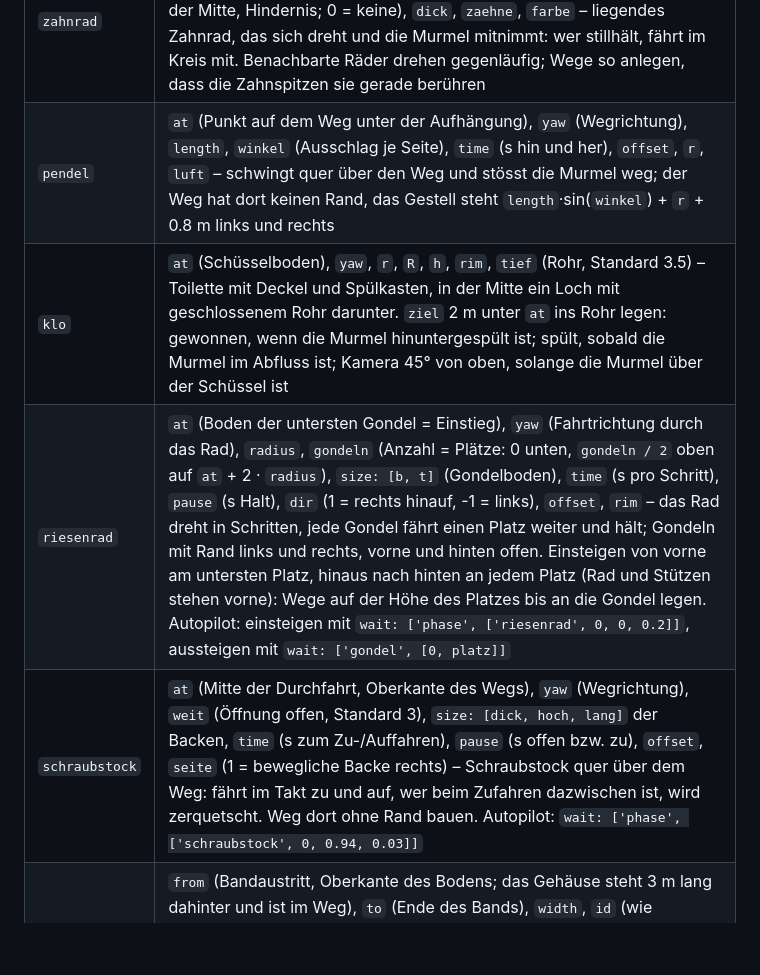
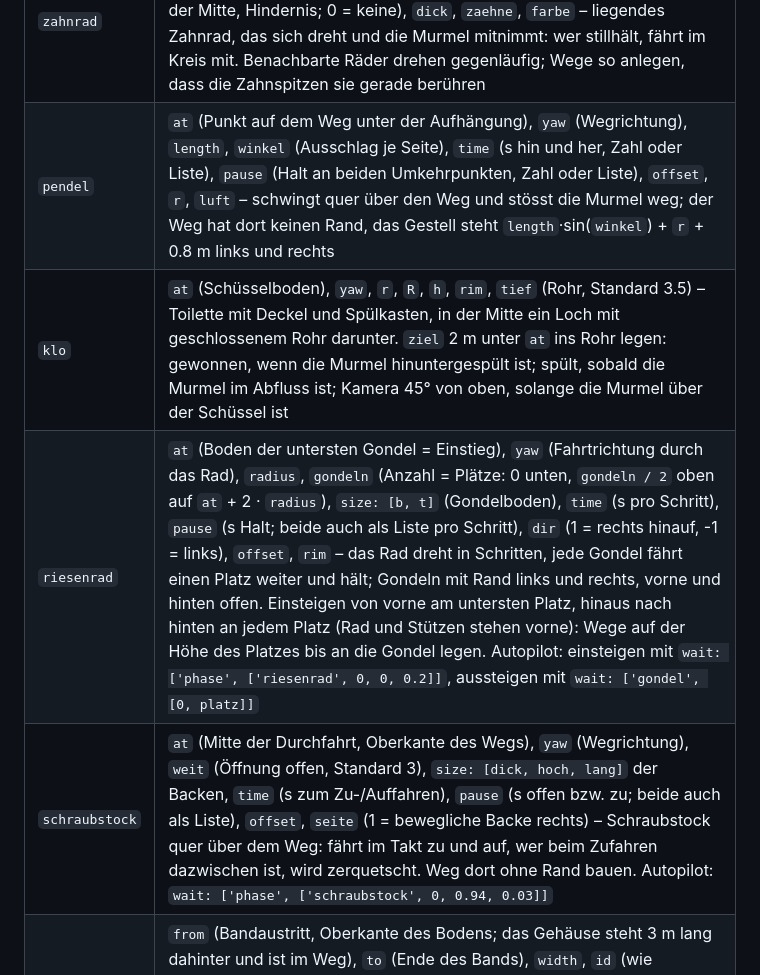
Before and after one commit to Cyclodex/murmel-abenteuer, a Markdown page: README.md, the part around one of its changes. Rendered like a GitHub page; blank space fills up the shorter version.

```diff
--- a/README.md
+++ b/README.md
@@ -157,10 +157,10 @@ der Garten liegt wie jeder Untergrund 1 m unter `killY`. Looks der Welt: `'ziege
 | `schiff` | `at` (Wasseroberfläche), `size: [b, lang]`, `yaw`, `deck`, `bob`, `to`/`time`/`pause`/`offset` (fährt wie die Plattform), `farbe`, `segel`, `surface` (Standard Frottee; `'normal'` = Holz, z. B. für eine Fähre), `trampolin: { vorne, size, ziel, time, bremse }` – springt immer genau auf `ziel` (Flug je Murmel ausgerechnet), Frottee-Deck fängt auf |
 | `strahl` | `at` (Auslauf oben), `unten` (y), `r`, `wash`, `push`, `hahn`, `yaw`, `lang` – Wasserstrahl, wäscht die Murmel |
 | `zahnrad` | `at` (Mitte, Oberkante), `r` (bis zu den Zahnspitzen), `speed` (°/s, positiv = von oben gesehen gegen den Uhrzeigersinn), `nabe` (Radius der Achse in der Mitte, Hindernis; 0 = keine), `dick`, `zaehne`, `farbe` – liegendes Zahnrad, das sich dreht und die Murmel mitnimmt: wer stillhält, fährt im Kreis mit. Benachbarte Räder drehen gegenläufig; Wege so anlegen, dass die Zahnspitzen sie gerade berühren |
-| `pendel` | `at` (Punkt auf dem Weg unter der Aufhängung), `yaw` (Wegrichtung), `length`, `winkel` (Ausschlag je Seite), `time` (s hin und her), `offset`, `r`, `luft` – schwingt quer über den Weg und stösst die Murmel weg; der Weg hat dort keinen Rand, das Gestell steht `length`·sin(`winkel`) + `r` + 0.8 m links und rechts |
+| `pendel` | `at` (Punkt auf dem Weg unter der Aufhängung), `yaw` (Wegrichtung), `length`, `winkel` (Ausschlag je Seite), `time` (s hin und her, Zahl oder Liste), `pause` (Halt an beiden Umkehrpunkten, Zahl oder Liste), `offset`, `r`, `luft` – schwingt quer über den Weg und stösst die Murmel weg; der Weg hat dort keinen Rand, das Gestell steht `length`·sin(`winkel`) + `r` + 0.8 m links und rechts |
 | `klo` | `at` (Schüsselboden), `yaw`, `r`, `R`, `h`, `rim`, `tief` (Rohr, Standard 3.5) – Toilette mit Deckel und Spülkasten, in der Mitte ein Loch mit geschlossenem Rohr darunter. `ziel` 2 m unter `at` ins Rohr legen: gewonnen, wenn die Murmel hinuntergespült ist; spült, sobald die Murmel im Abfluss ist; Kamera 45° von oben, solange die Murmel über der Schüssel ist |
-| `riesenrad` | `at` (Boden der untersten Gondel = Einstieg), `yaw` (Fahrtrichtung durch das Rad), `radius`, `gondeln` (Anzahl = Plätze: 0 unten, `gondeln / 2` oben auf `at` + 2 · `radius`), `size: [b, t]` (Gondelboden), `time` (s pro Schritt), `pause` (s Halt), `dir` (1 = rechts hinauf, -1 = links), `offset`, `rim` – das Rad dreht in Schritten, jede Gondel fährt einen Platz weiter und hält; Gondeln mit Rand links und rechts, vorne und hinten offen. Einsteigen von vorne am untersten Platz, hinaus nach hinten an jedem Platz (Rad und Stützen stehen vorne): Wege auf der Höhe des Platzes bis an die Gondel legen. Autopilot: einsteigen mit `wait: ['phase', ['riesenrad', 0, 0, 0.2]]`, aussteigen mit `wait: ['gondel', [0, platz]]` |
-| `schraubstock` | `at` (Mitte der Durchfahrt, Oberkante des Wegs), `yaw` (Wegrichtung), `weit` (Öffnung offen, Standard 3), `size: [dick, hoch, lang]` der Backen, `time` (s zum Zu-/Auffahren), `pause` (s offen bzw. zu), `offset`, `seite` (1 = bewegliche Backe rechts) – Schraubstock quer über dem Weg: fährt im Takt zu und auf, wer beim Zufahren dazwischen ist, wird zerquetscht. Weg dort ohne Rand bauen. Autopilot: `wait: ['phase', ['schraubstock', 0, 0.94, 0.03]]` |
+| `riesenrad` | `at` (Boden der untersten Gondel = Einstieg), `yaw` (Fahrtrichtung durch das Rad), `radius`, `gondeln` (Anzahl = Plätze: 0 unten, `gondeln / 2` oben auf `at` + 2 · `radius`), `size: [b, t]` (Gondelboden), `time` (s pro Schritt), `pause` (s Halt; beide auch als Liste pro Schritt), `dir` (1 = rechts hinauf, -1 = links), `offset`, `rim` – das Rad dreht in Schritten, jede Gondel fährt einen Platz weiter und hält; Gondeln mit Rand links und rechts, vorne und hinten offen. Einsteigen von vorne am untersten Platz, hinaus nach hinten an jedem Platz (Rad und Stützen stehen vorne): Wege auf der Höhe des Platzes bis an die Gondel legen. Autopilot: einsteigen mit `wait: ['phase', ['riesenrad', 0, 0, 0.2]]`, aussteigen mit `wait: ['gondel', [0, platz]]` |
+| `schraubstock` | `at` (Mitte der Durchfahrt, Oberkante des Wegs), `yaw` (Wegrichtung), `weit` (Öffnung offen, Standard 3), `size: [dick, hoch, lang]` der Backen, `time` (s zum Zu-/Auffahren), `pause` (s offen bzw. zu; beide auch als Liste), `offset`, `seite` (1 = bewegliche Backe rechts) – Schraubstock quer über dem Weg: fährt im Takt zu und auf, wer beim Zufahren dazwischen ist, wird zerquetscht. Weg dort ohne Rand bauen. Autopilot: `wait: ['phase', ['schraubstock', 0, 0.94, 0.03]]` |
 | `messband` | `from` (Bandaustritt, Oberkante des Bodens; das Gehäuse steht 3 m lang dahinter und ist im Weg), `to` (Ende des Bands), `width`, `id` (wie Schalter), `time` (s zum Ausfahren), `kante` (so viele m liegt das Band ab `from` noch auf dem Boden: dort nur Grafik, danach trägt es und hat einen Rand `rand`) – Rollmeter: das Band fährt nach dem Schalter aus und trägt erst, wenn es eingehängt ist. Autopilot: `wait: 'bridgeUp'` |
 | Looks der Werkstatt | `balken` mit `farbe: 'saege'` = Sägeblatt, `band` mit `look: 'schleifband'` = Schleifband, `schieber` = Stahl; `klotz`/`wand` mit `look: 'latte-natur'`/`'latte-dunkel'`/`'latte-rot'`/`'latte-blau'`/`'latte-gruen'`/`'latte-gelb'`, `'stahl'`, `'saegemehl'` |
 
```
Also changed, not shown: other parts of README.md (+24 -8 lines).
